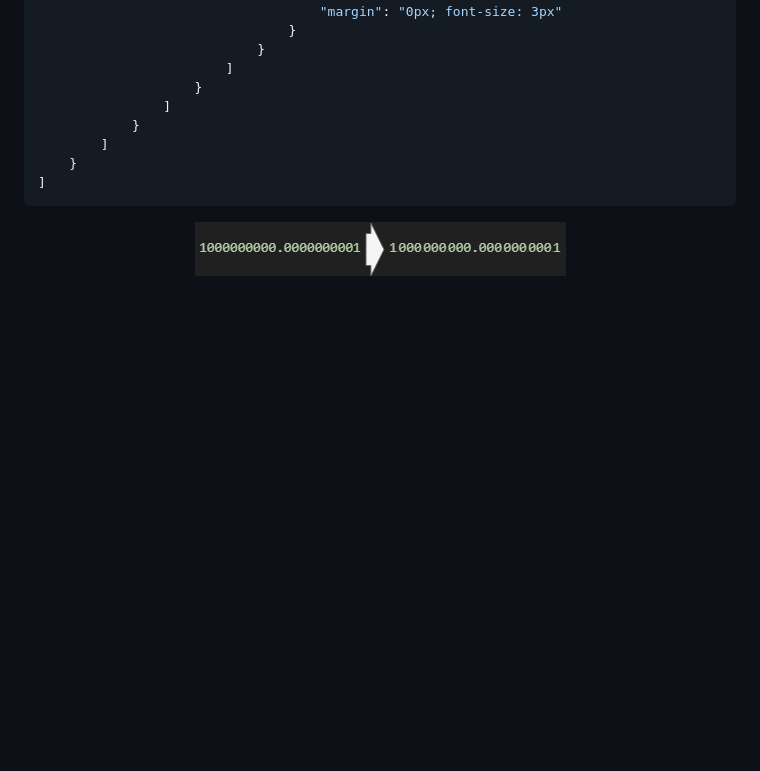
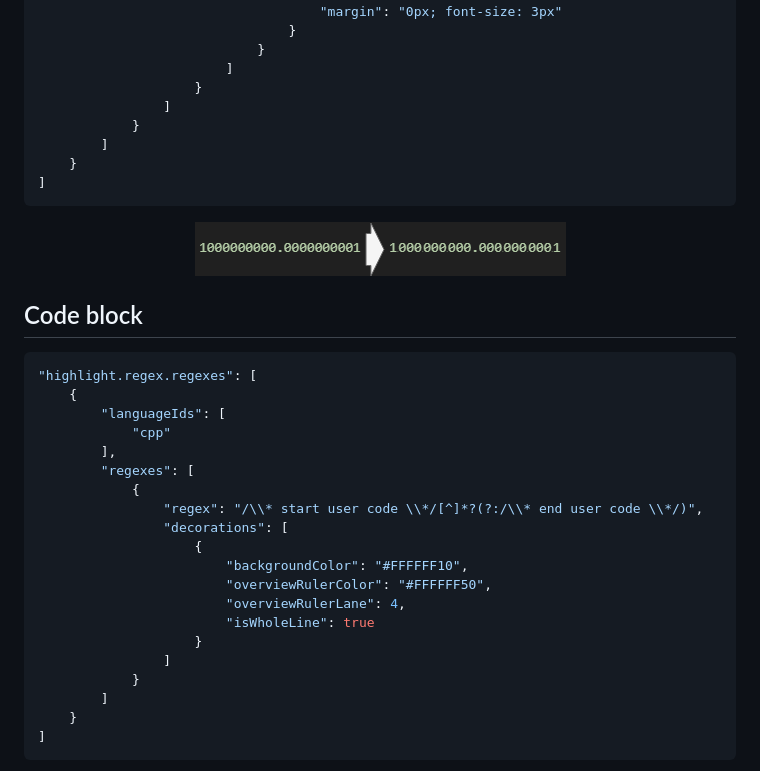
Before and after one commit to MickaelBlet/highlight-regex, a Markdown page: examples.md, the part around one of its changes. Rendered like a GitHub page; blank space fills up the shorter version.

Commit message:
Example: code bock

````diff
--- a/examples.md
+++ b/examples.md
@@ -255,3 +255,28 @@
 <p align="center">
   <img src="images/bigNumber.drawio.png" >
 </p>
+
+## Code block
+```jsonc
+"highlight.regex.regexes": [
+    {
+        "languageIds": [
+            "cpp"
+        ],
+        "regexes": [
+            {
+                "regex": "/\\* start user code \\*/[^]*?(?:/\\* end user code \\*/)",
+                "decorations": [
+                    {
+                        "backgroundColor": "#FFFFFF10",
+                        "overviewRulerColor": "#FFFFFF50",
+                        "overviewRulerLane": 4,
+                        "isWholeLine": true
+                    }
+                ]
+            }
+        ]
+    }
+]
+```
+
````
Also changed, not shown: other parts of examples.md (+3 -0 lines), images/codeBlock.drawio.png (added).
